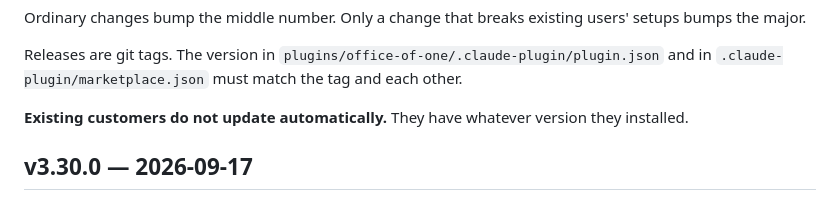
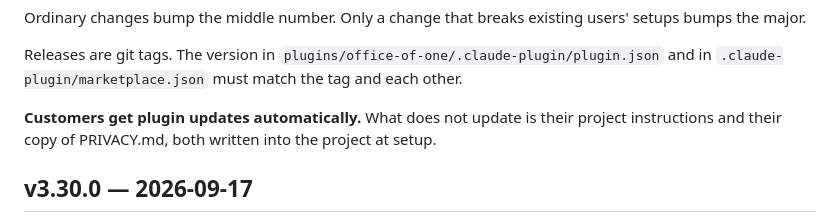
Before and after one commit to office-of-one/Office-Of-One, a Markdown page: CHANGELOG.md, the part around the change. Drawn GitHub-style.

```diff
--- a/CHANGELOG.md
+++ b/CHANGELOG.md
@@ -14,8 +14,9 @@ Releases are git tags. The version in
 `plugins/office-of-one/.claude-plugin/plugin.json` and in
 `.claude-plugin/marketplace.json` must match the tag and each other.
 
-**Existing customers do not update automatically.** They have whatever
-version they installed.
+**Customers get plugin updates automatically.** What does not update
+is their project instructions and their copy of PRIVACY.md, both
+written into the project at setup.
 
 ## v3.30.0 — 2026-09-17
 
```
Also changed, not shown: CLAUDE.md (+7 -6 lines).
